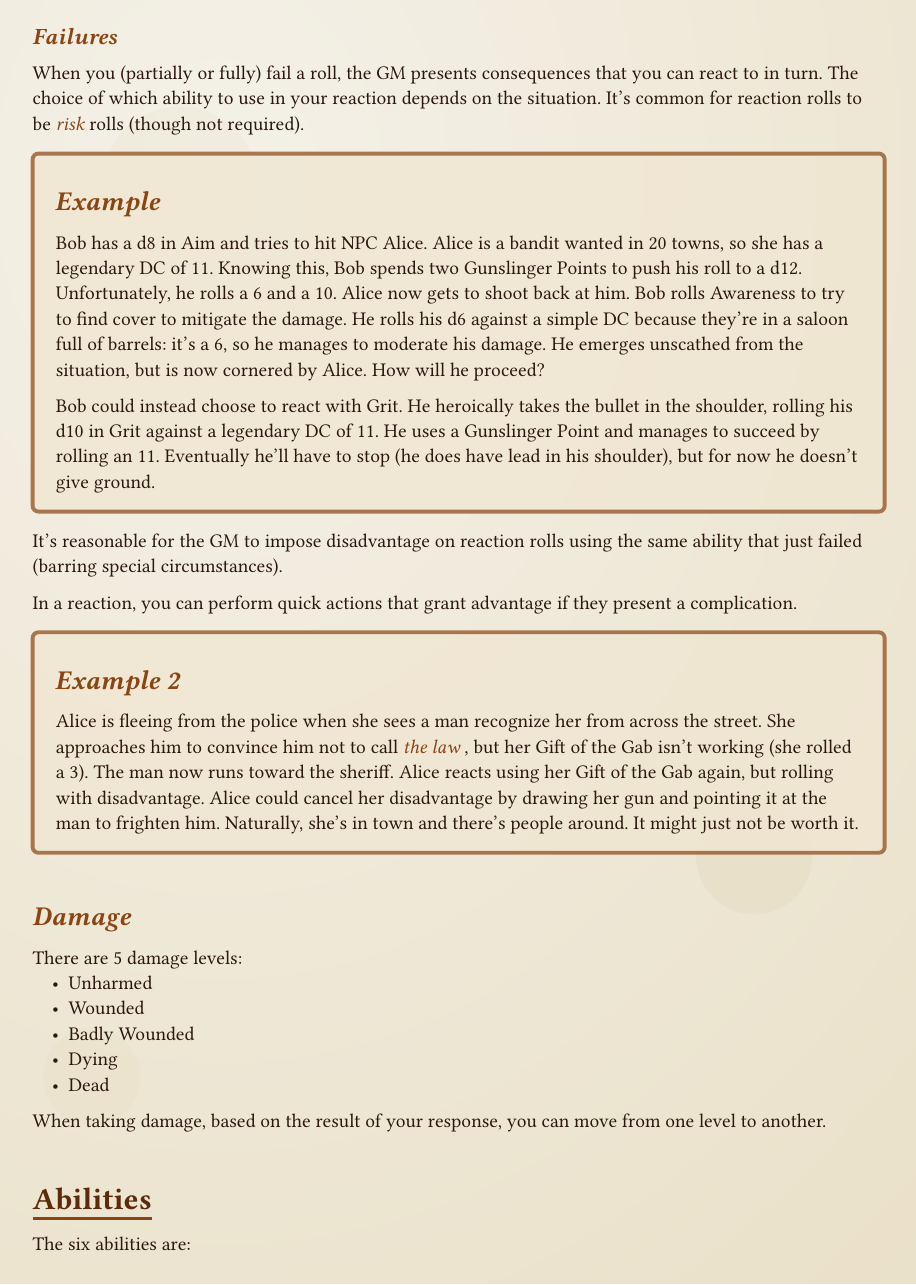
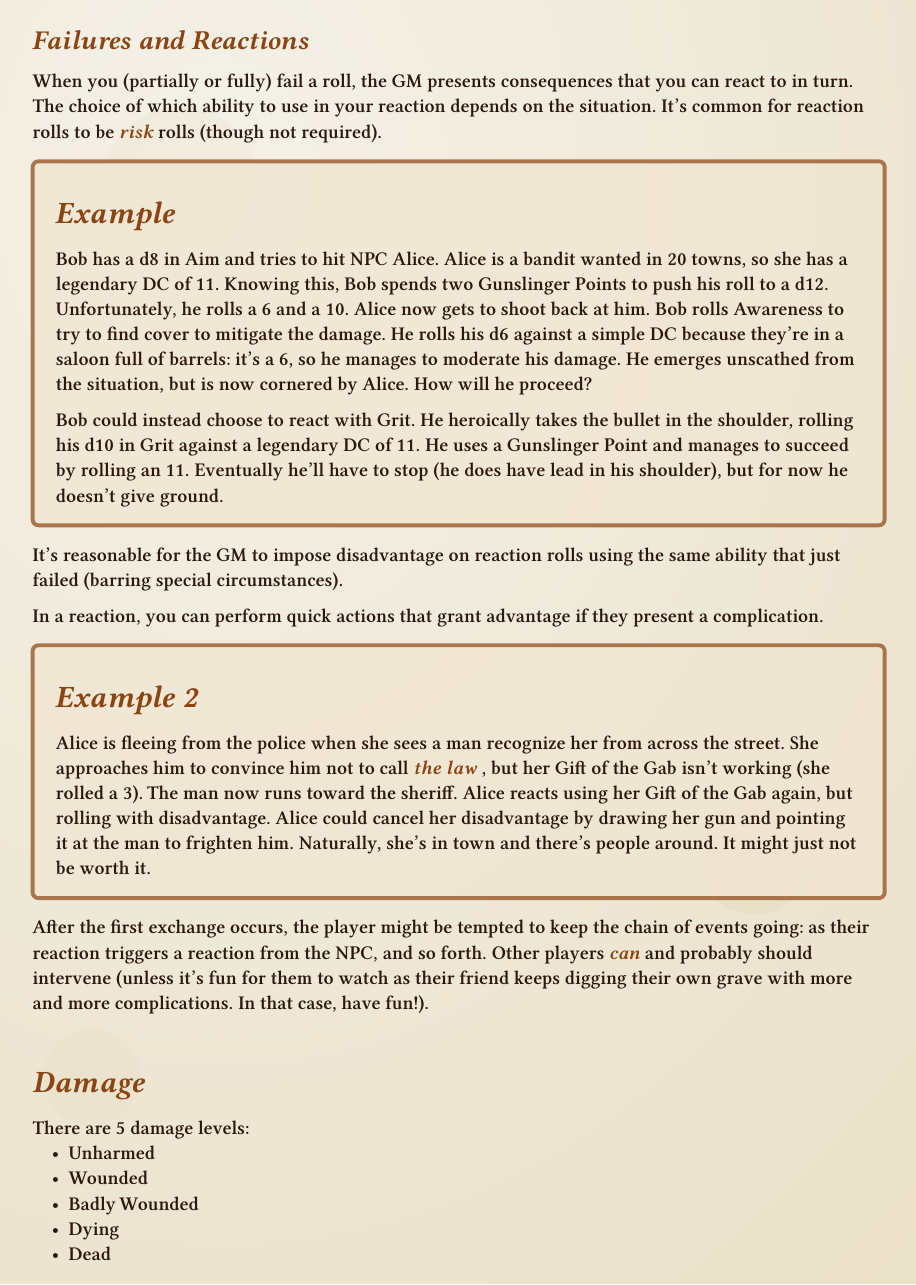
Before and after one commit to Soliprem/gumslingers, a Typst document (system-en.typ): page 3 of 9 before the commit and page 3 of 10 after it. Compiled offline with Typst 0.15; a missing font is replaced by an installed copy or a similar font.

Commit message:
improved legibility

```diff
--- a/system-en.typ
+++ b/system-en.typ
@@ -411,7 +412,7 @@ Favorable circumstances may grant *advantages* or *disadvantages*.
 
 As with the main touchstone of this system—Gumshoe—characters are presumed to be _competent._ No rolls are needed for activities that any denizen of the Old West would be able to do. Additionally, as ability levels increase, this minimum baseline for success also rises.
 
-==== Failures
+==== Failures and Reactions
 
 When you (partially or fully) fail a roll, the GM presents consequences that you can react to in turn. The choice of which ability to use in your reaction depends on the situation. It's common for reaction rolls to be _risk_ rolls (though not required).
 
@@ -424,6 +425,8 @@ It's reasonable for the GM to impose disadvantage on reaction rolls using the sa
 In a reaction, you can perform quick actions that grant advantage if they present a complication.
 
 #rule-box(title: "Example 2")[Alice is fleeing from the police when she sees a man recognize her from across the street. She approaches him to convince him not to call _the law_, but her Gift of the Gab isn't working (she rolled a 3). The man now runs toward the sheriff. Alice reacts using her Gift of the Gab again, but rolling with disadvantage. Alice could cancel her disadvantage by drawing her gun and pointing it at the man to frighten him. Naturally, she's in town and there's people around. It might just not be worth it.]
+
+After the first exchange occurs, the player might be tempted to keep the chain of events going: as their reaction triggers a reaction from the NPC, and so forth. Other players _can_ and probably should intervene (unless it's fun for them to watch as their friend keeps digging their own grave with more and more complications. In that case, have fun!).
 
 === Damage
 
```
Also changed, not shown: system-en.typ (7 more changed lines).
